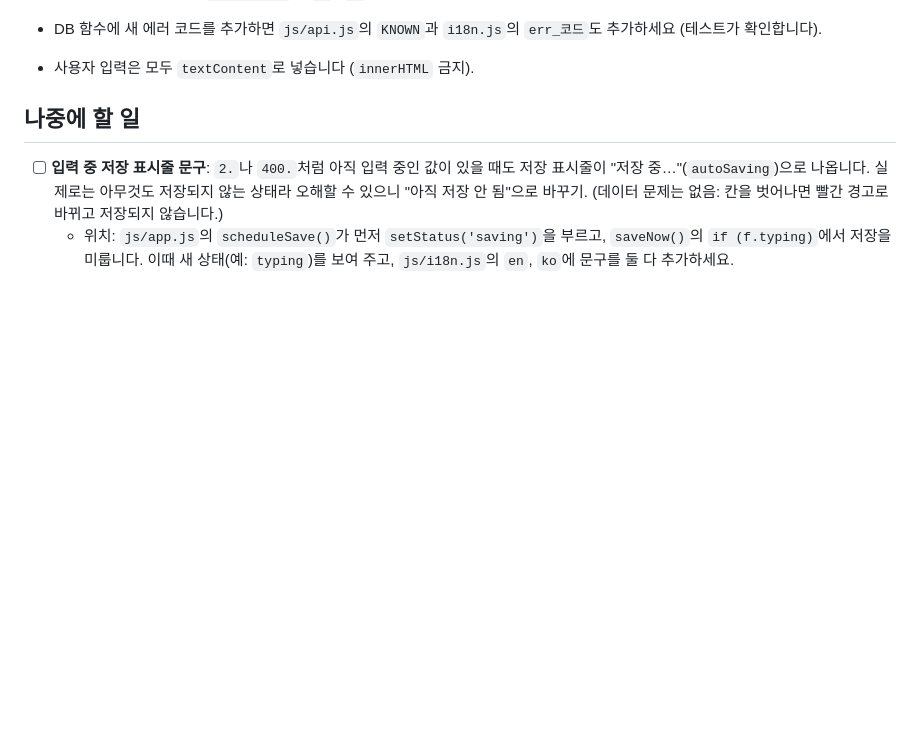
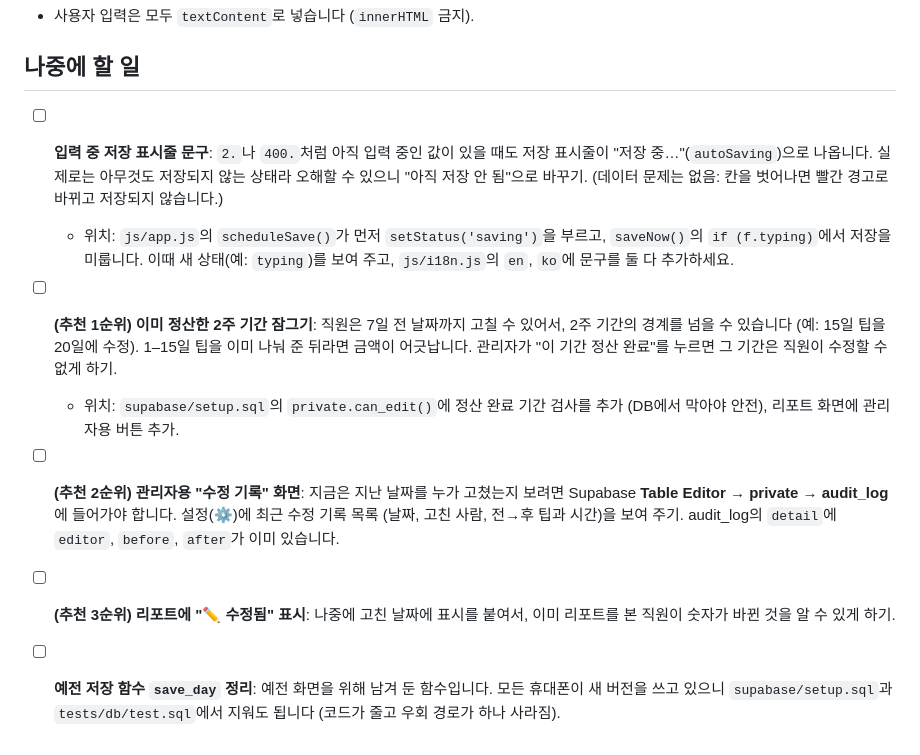
Before and after one commit to pjy990625/kai-calculator, a Markdown page: README.md, the part around the change. GitHub-like rendering; blank space fills up the shorter version.

Commit message:
README: record the recommended follow-ups
Closing paid pay periods, an admin view of the audit log, an "edited"
mark in reports, and removing the old save_day API.

Co-Authored-By: Claude Opus 5.5 <noreply@anthropic.com>
Claude-Session: https://claude.ai/code/session_015ALwdL6cgge5s61dJvMDwn

```diff
--- a/README.md
+++ b/README.md
@@ -210,3 +210,15 @@ npm run test:db   # DB 테스트 (PostgreSQL 15+ 서버 필요, CI에서 자동
   - 위치: `js/app.js`의 `scheduleSave()`가 먼저 `setStatus('saving')`을 부르고,
     `saveNow()`의 `if (f.typing)`에서 저장을 미룹니다. 이때 새 상태(예: `typing`)를 보여 주고,
     `js/i18n.js`의 `en`, `ko`에 문구를 둘 다 추가하세요.
+- [ ] **(추천 1순위) 이미 정산한 2주 기간 잠그기**: 직원은 7일 전 날짜까지 고칠 수 있어서, 2주 기간의
+  경계를 넘을 수 있습니다 (예: 15일 팁을 20일에 수정). 1–15일 팁을 이미 나눠 준 뒤라면 금액이 어긋납니다.
+  관리자가 "이 기간 정산 완료"를 누르면 그 기간은 직원이 수정할 수 없게 하기.
+  - 위치: `supabase/setup.sql`의 `private.can_edit()`에 정산 완료 기간 검사를 추가 (DB에서 막아야 안전),
+    리포트 화면에 관리자용 버튼 추가.
+- [ ] **(추천 2순위) 관리자용 "수정 기록" 화면**: 지금은 지난 날짜를 누가 고쳤는지 보려면 Supabase
+  **Table Editor → private → audit_log**에 들어가야 합니다. 설정(⚙)에 최근 수정 기록 목록
+  (날짜, 고친 사람, 전→후 팁과 시간)을 보여 주기. audit_log의 `detail`에 `editor`, `before`, `after`가 이미 있습니다.
+- [ ] **(추천 3순위) 리포트에 "✏ 수정됨" 표시**: 나중에 고친 날짜에 표시를 붙여서, 이미 리포트를 본
+  직원이 숫자가 바뀐 것을 알 수 있게 하기.
+- [ ] **예전 저장 함수 `save_day` 정리**: 예전 화면을 위해 남겨 둔 함수입니다. 모든 휴대폰이 새 버전을
+  쓰고 있으니 `supabase/setup.sql`과 `tests/db/test.sql`에서 지워도 됩니다 (코드가 줄고 우회 경로가 하나 사라짐).
```
